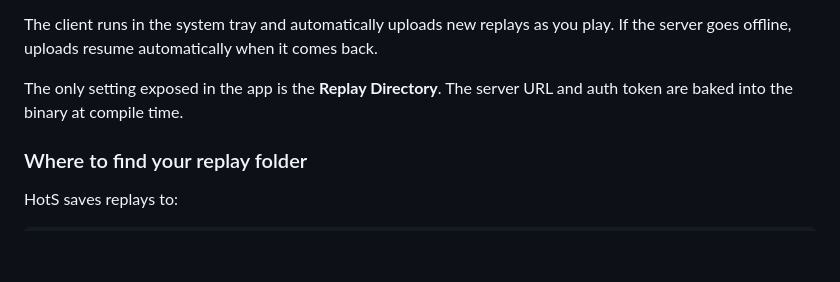
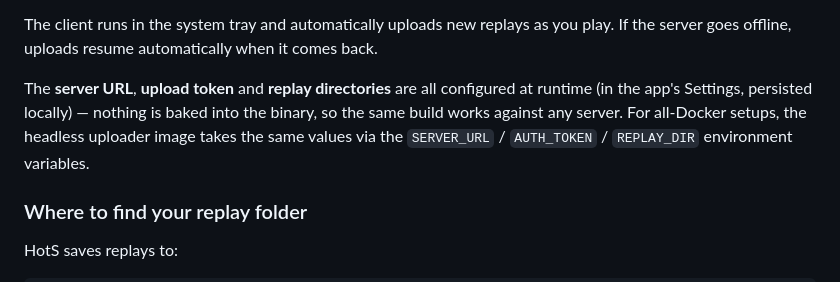
Before and after one commit to matella/Hots-Overlay, a Markdown page: README.md, the part around the change. GitHub-like rendering; blank space fills up the shorter version.

Commit message:
docs: serveur/token configurables au runtime (corrige la mention 'baked at compile time')
Co-Authored-By: Claude Opus 4.8 (1M context) <noreply@anthropic.com>

```diff
--- a/README.md
+++ b/README.md
@@ -46,7 +46,10 @@ The **desktop client** runs on your gaming PC and watches your replay folder. Wh
 
 The client runs in the system tray and automatically uploads new replays as you play. If the server goes offline, uploads resume automatically when it comes back.
 
-The only setting exposed in the app is the **Replay Directory**. The server URL and auth token are baked into the binary at compile time.
+The **server URL**, **upload token** and **replay directories** are all configured at runtime (in the
+app's Settings, persisted locally) — nothing is baked into the binary, so the same build works against
+any server. For all-Docker setups, the headless uploader image takes the same values via the
+`SERVER_URL` / `AUTH_TOKEN` / `REPLAY_DIR` environment variables.
 
 ### Where to find your replay folder
 
```
